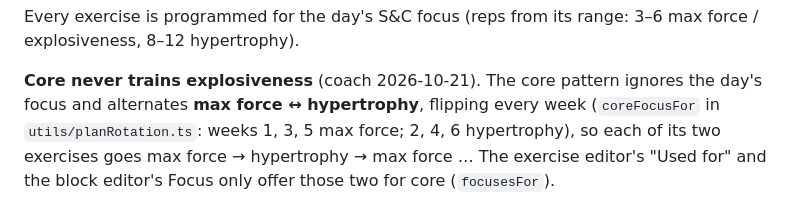
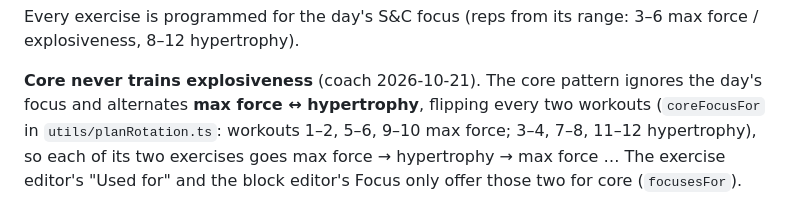
Before and after one commit to federico43/climbingApp, a Markdown page: docs/training-plan.md, the part around the change. Rendered like a GitHub page.

Commit message:
Docs: core cycle counts workouts, not calendar weeks
Co-Authored-By: Claude Opus 5.5 <noreply@anthropic.com>
Claude-Session: https://claude.ai/code/session_015SVVG9zJJQpu1oPMgCxUPX

```diff
--- a/docs/training-plan.md
+++ b/docs/training-plan.md
@@ -220,8 +220,8 @@ Every exercise is programmed for the day's S&C focus (reps from its range:
 
 **Core never trains explosiveness** (coach 2026-10-21). The core pattern
 ignores the day's focus and alternates **max force ↔ hypertrophy**, flipping
-every week (`coreFocusFor` in `utils/planRotation.ts`: weeks 1, 3, 5 max
-force; 2, 4, 6 hypertrophy), so each of its two exercises goes max force →
+every two workouts (`coreFocusFor` in `utils/planRotation.ts`: workouts 1–2, 5–6, 9–10 max
+force; 3–4, 7–8, 11–12 hypertrophy), so each of its two exercises goes max force →
 hypertrophy → max force … The exercise editor's "Used for" and the block
 editor's Focus only offer those two for core (`focusesFor`).
 
```
